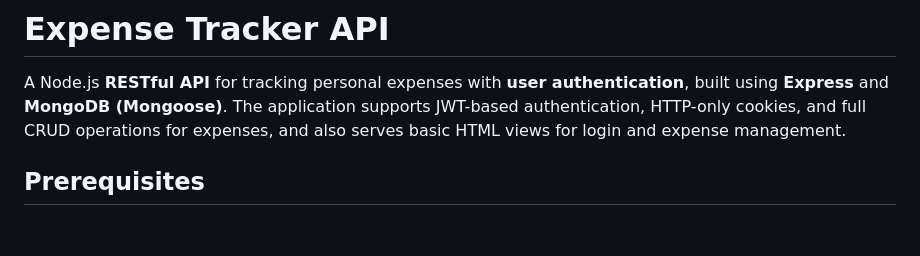
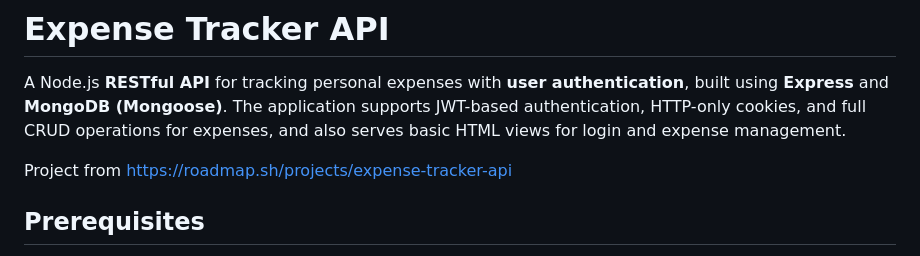
Before and after one commit to farhank08/expense-tracker-api, a Markdown page: README.md, the part around the change. Drawn GitHub-style; blank space fills up the shorter version.

Commit message:
Add project link to README
Added project link to README for reference.

```diff
--- a/README.md
+++ b/README.md
@@ -1,6 +1,8 @@
 # Expense Tracker API
 
 A Node.js **RESTful API** for tracking personal expenses with **user authentication**, built using **Express** and **MongoDB (Mongoose)**. The application supports JWT-based authentication, HTTP-only cookies, and full CRUD operations for expenses, and also serves basic HTML views for login and expense management.
+
+Project from https://roadmap.sh/projects/expense-tracker-api
 
 ## Prerequisites
 
```
